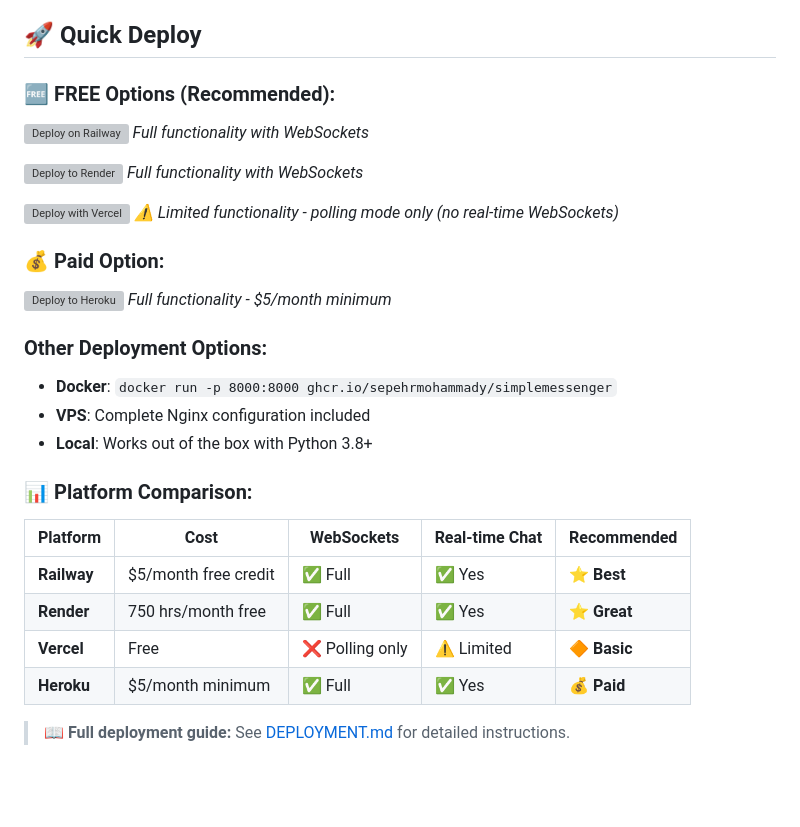
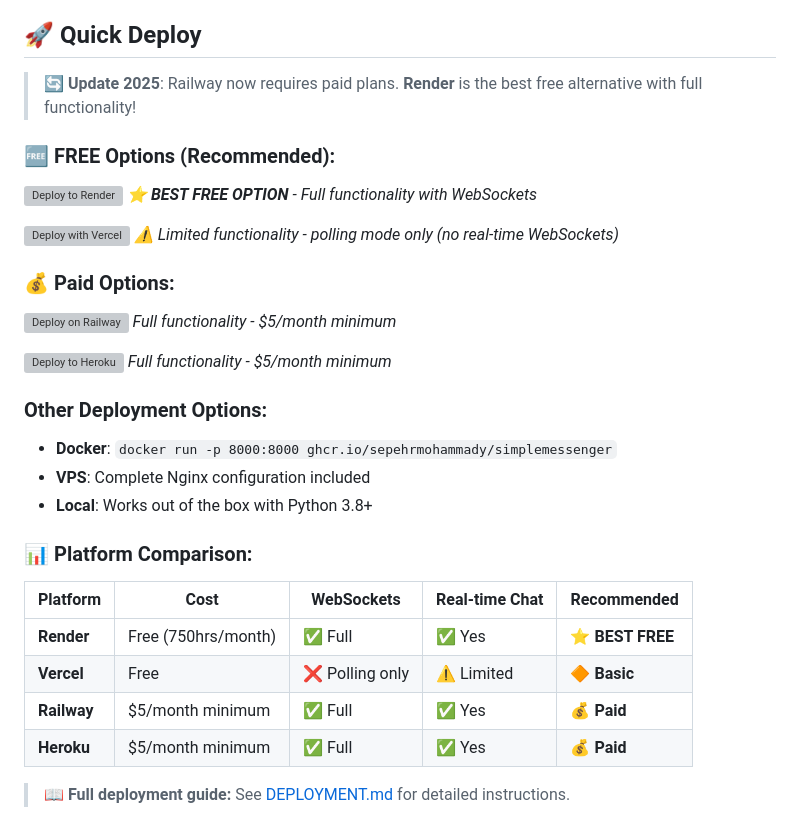
Before and after one commit to SepehrMohammady/SimpleMessenger, a Markdown page: README.md, the part around the change. GitHub-like rendering; blank space fills up the shorter version; grey boxes are pictures that could not be loaded.

```diff
--- a/README.md
+++ b/README.md
@@ -42,18 +42,20 @@ A modern, secure web-based messenger application with real-time chat, video call
 
 ## 🚀 **Quick Deploy**
 
+> 🔄 **Update 2025**: Railway now requires paid plans. **Render** is the best free alternative with full functionality!
+
 ### **🆓 FREE Options (Recommended):**
 
-[![Deploy on Railway](https://railway.app/button.svg)](https://railway.app/new?template=https://github.com/SepehrMohammady/SimpleMessenger)
-*Full functionality with WebSockets*
-
 [![Deploy to Render](https://render.com/images/deploy-to-render-button.svg)](https://render.com/deploy?repo=https://github.com/SepehrMohammady/SimpleMessenger)
-*Full functionality with WebSockets*
+*⭐ **BEST FREE OPTION** - Full functionality with WebSockets*
 
 [![Deploy with Vercel](https://vercel.com/button)](https://vercel.com/new/clone?repository-url=https://github.com/SepehrMohammady/SimpleMessenger)
 *⚠️ Limited functionality - polling mode only (no real-time WebSockets)*
 
-### **💰 Paid Option:**
+### **💰 Paid Options:**
+
+[![Deploy on Railway](https://railway.app/button.svg)](https://railway.app/new/clone?template=https://github.com/SepehrMohammady/SimpleMessenger)
+*Full functionality - $5/month minimum*
 
 [![Deploy to Heroku](https://www.herokucdn.com/deploy/button.svg)](https://heroku.com/deploy?template=https://github.com/SepehrMohammady/SimpleMessenger)
 *Full functionality - $5/month minimum*
@@ -67,9 +69,9 @@ A modern, secure web-based messenger application with real-time chat, video call
 
 | Platform | Cost | WebSockets | Real-time Chat | Recommended |
 |----------|------|-----------|----------------|-------------|
-| **Railway** | $5/month free credit | ✅ Full | ✅ Yes | ⭐ **Best** |
-| **Render** | 750 hrs/month free | ✅ Full | ✅ Yes | ⭐ **Great** |
+| **Render** | Free (750hrs/month) | ✅ Full | ✅ Yes | ⭐ **BEST FREE** |
 | **Vercel** | Free | ❌ Polling only | ⚠️ Limited | 🔶 **Basic** |
+| **Railway** | $5/month minimum | ✅ Full | ✅ Yes | 💰 **Paid** |
 | **Heroku** | $5/month minimum | ✅ Full | ✅ Yes | 💰 **Paid** |
 
 > 📖 **Full deployment guide:** See [DEPLOYMENT.md](DEPLOYMENT.md) for detailed instructions.
```
Also changed, not shown: DEPLOYMENT.md (+38 -33 lines).
